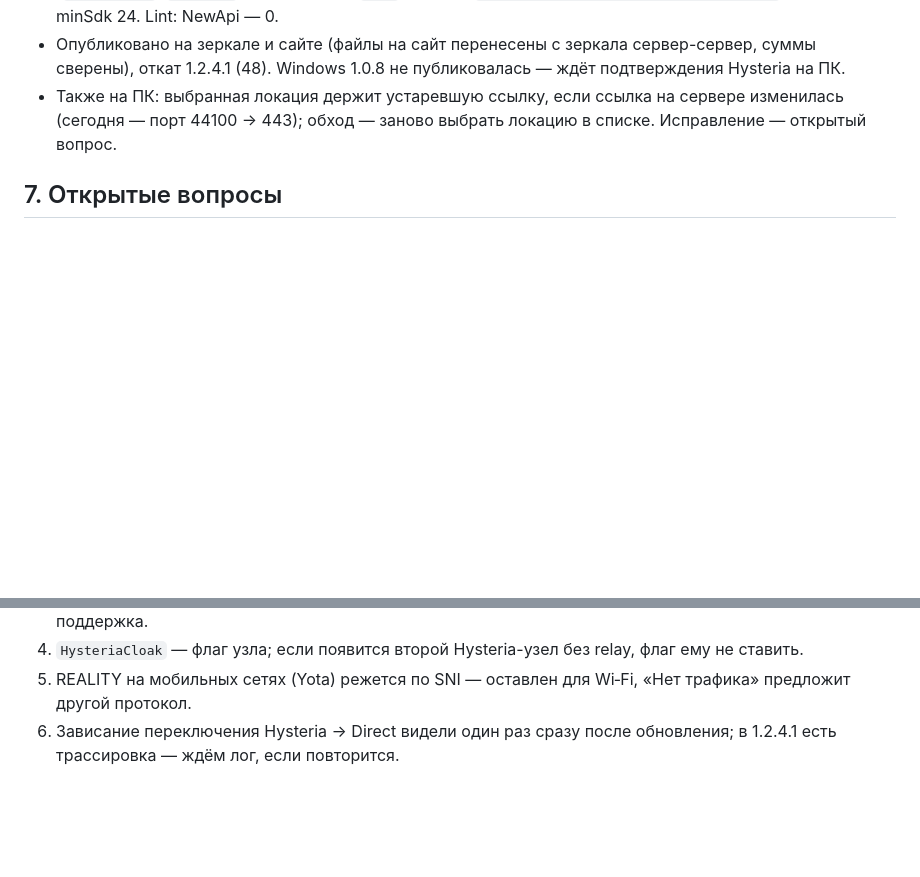
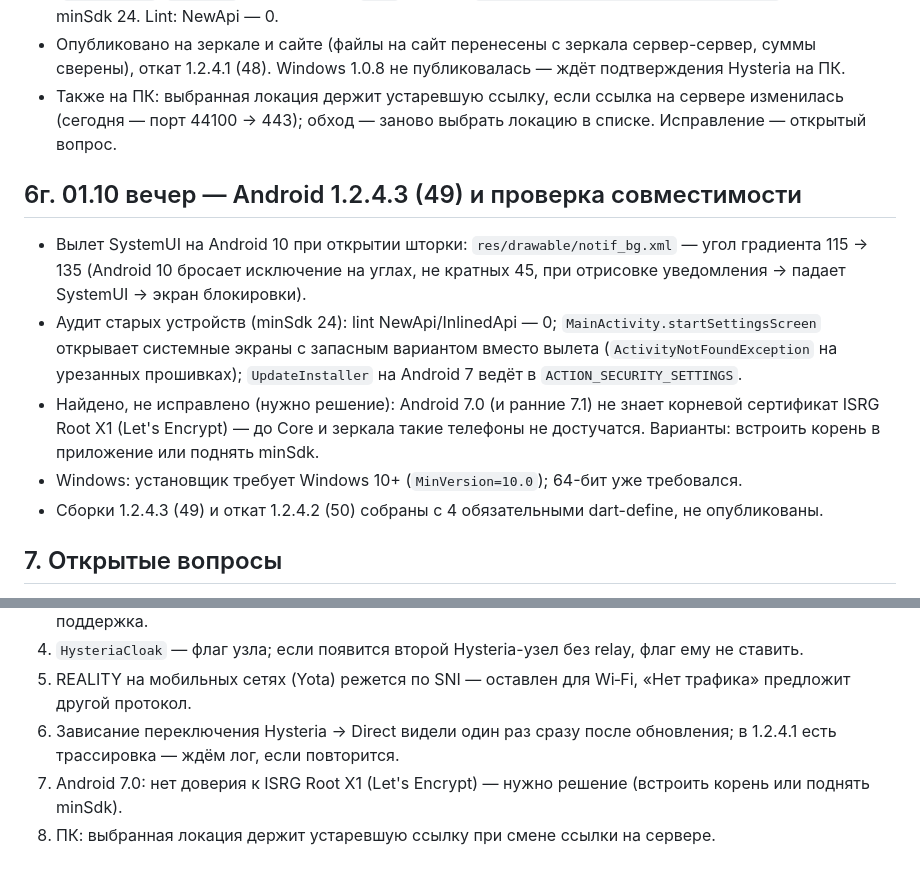
Before and after one commit to defloyder/wavebrake_project, a Markdown page: docs/2026-10-01-changes-report.md, 2 parts joined by grey strips. Rendered like a GitHub page; blank space fills up the shorter version.

Commit message:
Docs: Android 1.2.4.3 (49), compatibility audit results
Co-Authored-By: Claude Opus 5.5 <noreply@anthropic.com>

```diff
--- a/docs/2026-10-01-changes-report.md
+++ b/docs/2026-10-01-changes-report.md
@@ -118,6 +118,14 @@
 - Опубликовано на зеркале и сайте (файлы на сайт перенесены с зеркала сервер-сервер, суммы сверены), откат 1.2.4.1 (48). Windows 1.0.8 не публиковалась — ждёт подтверждения Hysteria на ПК.
 - Также на ПК: выбранная локация держит устаревшую ссылку, если ссылка на сервере изменилась (сегодня — порт 44100 → 443); обход — заново выбрать локацию в списке. Исправление — открытый вопрос.
 
+## 6г. 01.10 вечер — Android 1.2.4.3 (49) и проверка совместимости
+
+- Вылет SystemUI на Android 10 при открытии шторки: `res/drawable/notif_bg.xml` — угол градиента 115 → 135 (Android 10 бросает исключение на углах, не кратных 45, при отрисовке уведомления → падает SystemUI → экран блокировки).
+- Аудит старых устройств (minSdk 24): lint NewApi/InlinedApi — 0; `MainActivity.startSettingsScreen` открывает системные экраны с запасным вариантом вместо вылета (`ActivityNotFoundException` на урезанных прошивках); `UpdateInstaller` на Android 7 ведёт в `ACTION_SECURITY_SETTINGS`.
+- Найдено, не исправлено (нужно решение): Android 7.0 (и ранние 7.1) не знает корневой сертификат ISRG Root X1 (Let's Encrypt) — до Core и зеркала такие телефоны не достучатся. Варианты: встроить корень в приложение или поднять minSdk.
+- Windows: установщик требует Windows 10+ (`MinVersion=10.0`); 64-бит уже требовался.
+- Сборки 1.2.4.3 (49) и откат 1.2.4.2 (50) собраны с 4 обязательными dart-define, не опубликованы.
+
 ## 7. Открытые вопросы
 1. Xray держит клиентов Hysteria в глобальном кеше процесса (переживает перезапуск движка) — вероятная причина «после смены сети Hysteria не работает до перезапуска приложения». Не исправлено.
 2. Для cloak-Hysteria smart routing (российские сайты напрямую) не применяется — весь трафик через туннель.
@@ -125,3 +133,5 @@
 4. `HysteriaCloak` — флаг узла; если появится второй Hysteria-узел без relay, флаг ему не ставить.
 5. REALITY на мобильных сетях (Yota) режется по SNI — оставлен для Wi‑Fi, «Нет трафика» предложит другой протокол.
 6. Зависание переключения Hysteria → Direct видели один раз сразу после обновления; в 1.2.4.1 есть трассировка — ждём лог, если повторится.
+7. Android 7.0: нет доверия к ISRG Root X1 (Let's Encrypt) — нужно решение (встроить корень или поднять minSdk).
+8. ПК: выбранная локация держит устаревшую ссылку при смене ссылки на сервере.
```
Also changed, not shown: CHANGELOG.md (+11 -0 lines).
